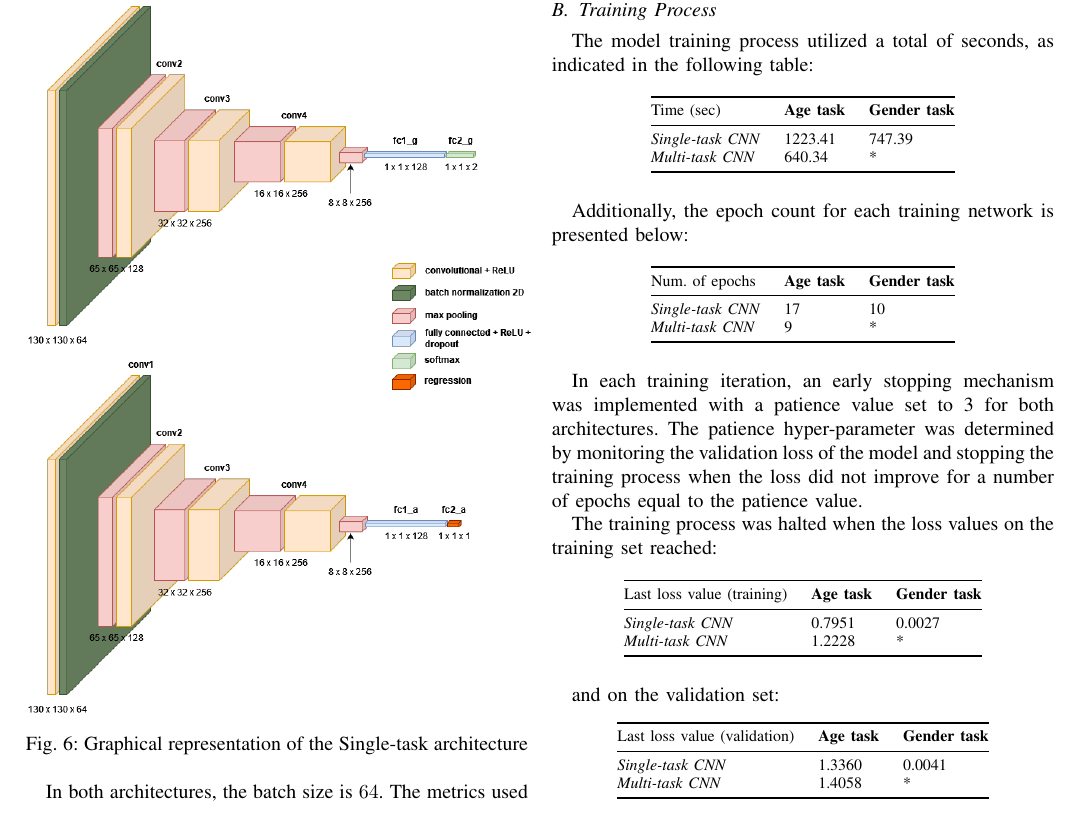
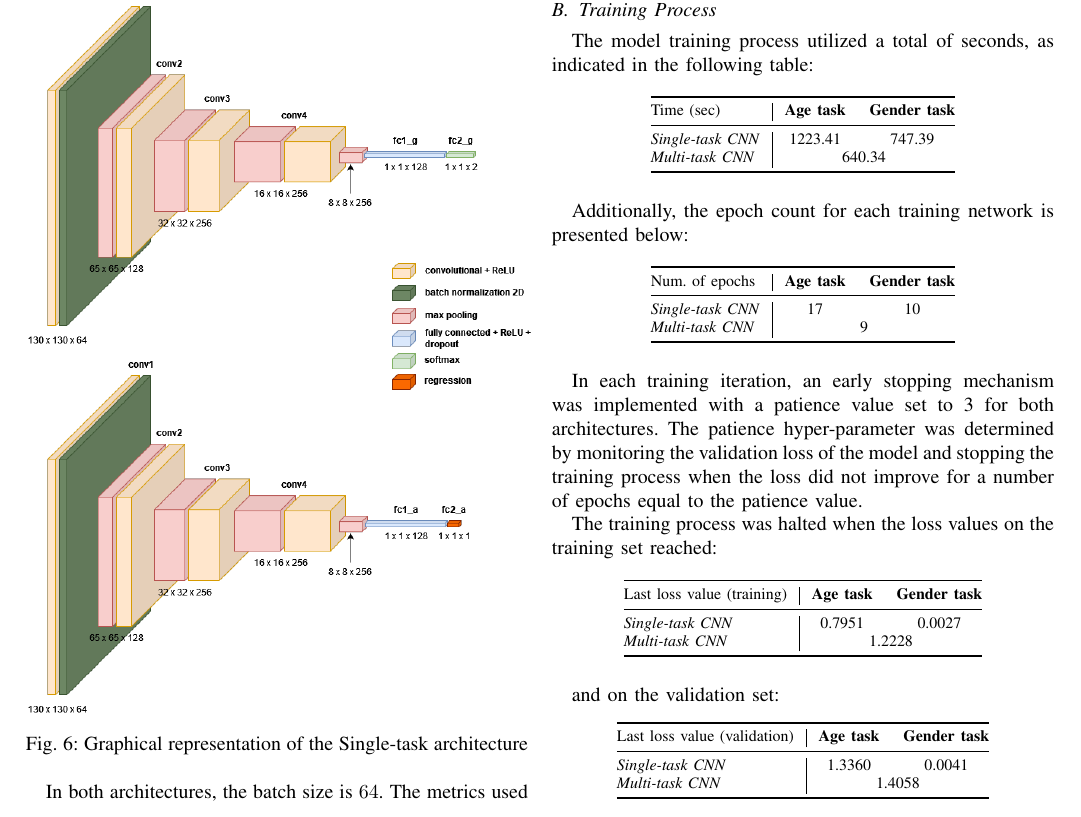
Before and after one commit to plspeziali/AgeGender-CNN, a LaTeX paper (Latex/age_gender_cnn_speziali.tex, which reads Latex/sections/experiments.tex): part of page 4 of 8, cut so that both start at the same text. Compiled offline with pdfLaTeX; a missing font is replaced by an installed copy or a similar font; a LaTeX package or settings file that is missing is left out.

Commit message:
Improved tables

```diff
--- a/Latex/sections/experiments.tex
+++ b/Latex/sections/experiments.tex
@@ -16,22 +16,22 @@ The model training process utilized a total of seconds,
 as indicated in the following table:
 \begin{table}[H]
     \centering
-    \begin{tabular}{@{}lll@{}}
+    \begin{tabular}{@{}l|cc@{}}
     \toprule
     Time (sec)               & \textbf{Age task} & \textbf{Gender task} \\ \midrule
     \textit{Single-task CNN} &  1223.41          & 747.39               \\
-    \textit{Multi-task CNN}  &  640.34           & *                    \\ \bottomrule
+    \textit{Multi-task CNN}  &  \multicolumn{2}{c}{640.34}      \\ \bottomrule
     \end{tabular}
 \end{table}
 
 Additionally, the epoch count for each training network is presented below:
 \begin{table}[H]
     \centering
-    \begin{tabular}{@{}lll@{}}
+    \begin{tabular}{@{}l|cc@{}}
     \toprule
     Num. of epochs           & \textbf{Age task} & \textbf{Gender task} \\ \midrule
     \textit{Single-task CNN} & 17                & 10                   \\
-    \textit{Multi-task CNN}  & 9                 & *                    \\ \bottomrule
+    \textit{Multi-task CNN}  & \multicolumn{2}{c}{9}                \\ \bottomrule
     \end{tabular}
 \end{table}
 
@@ -45,21 +45,21 @@ The training process was halted when the loss values
 on the training set reached:
 \begin{table}[H]
     \centering
-    \begin{tabular}{@{}lll@{}}
+    \begin{tabular}{@{}l|cc@{}}
     \toprule
     Last loss value (training) & \textbf{Age task} & \textbf{Gender task} \\ \midrule
     \textit{Single-task CNN} &  0.7951           & 0.0027               \\
-    \textit{Multi-task CNN}  &  1.2228           & *                    \\ \bottomrule
+    \textit{Multi-task CNN}  &  \multicolumn{2}{c}{1.2228}              \\ \bottomrule
     \end{tabular}
 \end{table}
 and on the validation set:
 \begin{table}[H]
     \centering
-    \begin{tabular}{@{}lll@{}}
+    \begin{tabular}{@{}l|cc@{}}
     \toprule
     Last loss value (validation) & \textbf{Age task} & \textbf{Gender task} \\ \midrule
     \textit{Single-task CNN} &  1.3360           & 0.0041               \\
-    \textit{Multi-task CNN}  &  1.4058           & *                    \\ \bottomrule
+    \textit{Multi-task CNN}  &  \multicolumn{2}{c}{1.4058}               \\ \bottomrule
     \end{tabular}
 \end{table}
 During the backpropagation, the loss value for the age task,
```
Also changed, not shown: Latex/age_gender_cnn_speziali.pdf, Latex/sections/experiments.tex (6 more changed lines).
